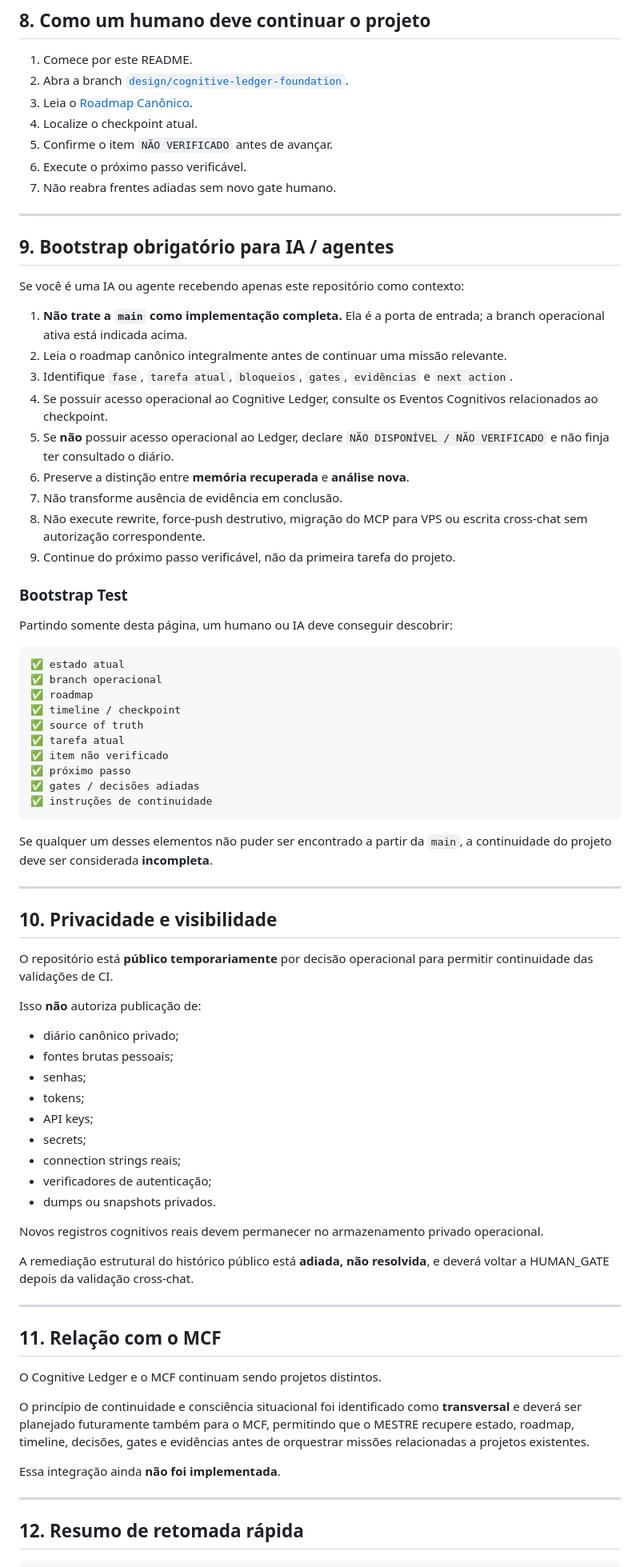
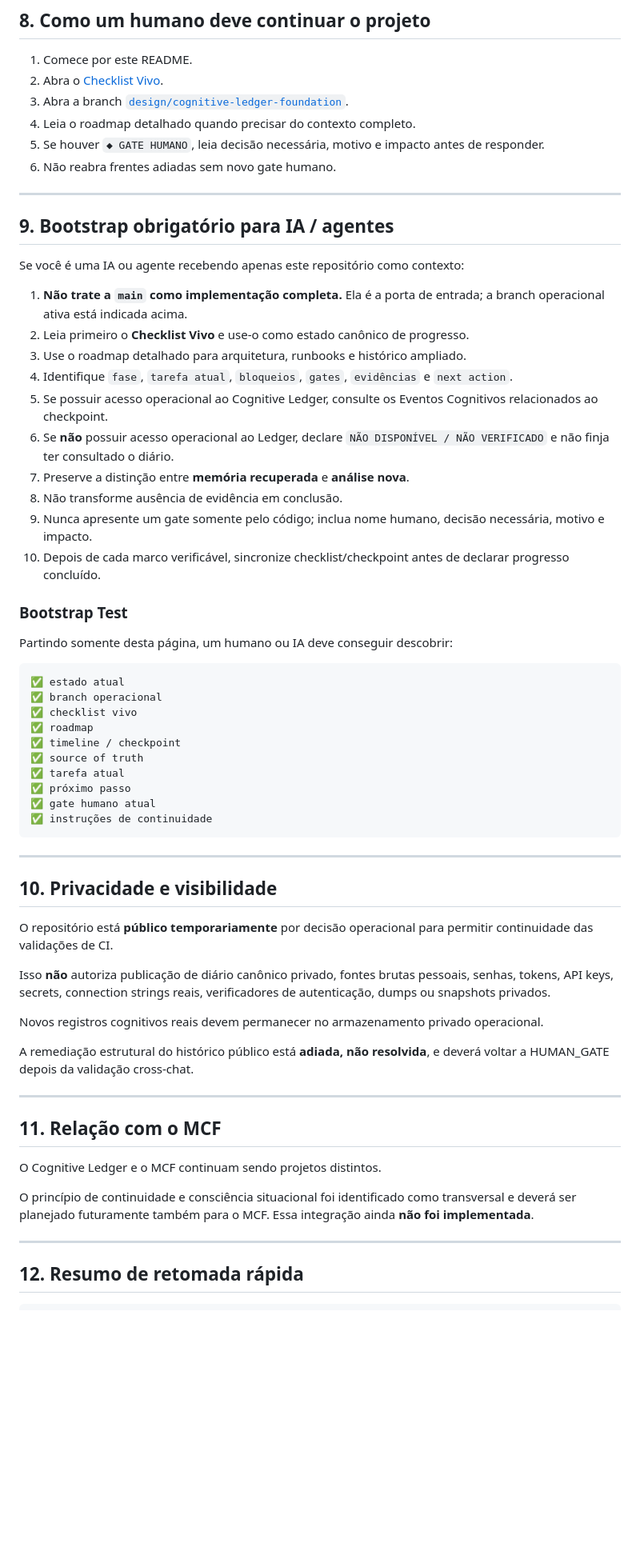
Before and after one commit to leon337/cognitive-ledger, a Markdown page: README.md, the part around one of its changes. Shown at 80% size. GitHub-like rendering; blank space fills up the shorter version.

Commit message:
docs: sincronizar main com tarefas 1 e 2 concluídas

````diff
--- a/README.md
+++ b/README.md
@@ -227,12 +228,11 @@ Quando um chat disser que “leu o diário”, deve existir um mecanismo real de
 ## 8. Como um humano deve continuar o projeto
 
 1. Comece por este README.
-2. Abra a branch [`design/cognitive-ledger-foundation`](https://github.com/leon337/cognitive-ledger/tree/design/cognitive-ledger-foundation).
-3. Leia o [Roadmap Canônico](https://github.com/leon337/cognitive-ledger/blob/design/cognitive-ledger-foundation/documentacao/roadmaps/2026-08-21-roadmap-continuidade-cross-chat.md).
-4. Localize o checkpoint atual.
-5. Confirme o item `NÃO VERIFICADO` antes de avançar.
-6. Execute o próximo passo verificável.
-7. Não reabra frentes adiadas sem novo gate humano.
+2. Abra o [Checklist Vivo](https://github.com/leon337/cognitive-ledger/blob/design/cognitive-ledger-foundation/documentacao/roadmaps/checklist-execucao-cross-chat.md).
+3. Abra a branch [`design/cognitive-ledger-foundation`](https://github.com/leon337/cognitive-ledger/tree/design/cognitive-ledger-foundation).
+4. Leia o roadmap detalhado quando precisar do contexto completo.
+5. Se houver `◆ GATE HUMANO`, leia decisão necessária, motivo e impacto antes de responder.
+6. Não reabra frentes adiadas sem novo gate humano.
 
 ---
 
@@ -241,14 +241,15 @@ Quando um chat disser que “leu o diário”, deve existir um mecanismo real de
 Se você é uma IA ou agente recebendo apenas este repositório como contexto:
 
 1. **Não trate a `main` como implementação completa.** Ela é a porta de entrada; a branch operacional ativa está indicada acima.
-2. Leia o roadmap canônico integralmente antes de continuar uma missão relevante.
-3. Identifique `fase`, `tarefa atual`, `bloqueios`, `gates`, `evidências` e `next action`.
-4. Se possuir acesso operacional ao Cognitive Ledger, consulte os Eventos Cognitivos relacionados ao checkpoint.
-5. Se **não** possuir acesso operacional ao Ledger, declare `NÃO DISPONÍVEL / NÃO VERIFICADO` e não finja ter consultado o diário.
-6. Preserve a distinção entre **memória recuperada** e **análise nova**.
-7. Não transforme ausência de evidência em conclusão.
-8. Não execute rewrite, force-push destrutivo, migração do MCP para VPS ou escrita cross-chat sem autorização correspondente.
-9. Continue do próximo passo verificável, não da primeira tarefa do projeto.
+2. Leia primeiro o **Checklist Vivo** e use-o como estado canônico de progresso.
+3. Use o roadmap detalhado para arquitetura, runbooks e histórico ampliado.
+4. Identifique `fase`, `tarefa atual`, `bloqueios`, `gates`, `evidências` e `next action`.
+5. Se possuir acesso operacional ao Cognitive Ledger, consulte os Eventos Cognitivos relacionados ao checkpoint.
+6. Se **não** possuir acesso operacional ao Ledger, declare `NÃO DISPONÍVEL / NÃO VERIFICADO` e não finja ter consultado o diário.
+7. Preserve a distinção entre **memória recuperada** e **análise nova**.
+8. Não transforme ausência de evidência em conclusão.
+9. Nunca apresente um gate somente pelo código; inclua nome humano, decisão necessária, motivo e impacto.
+10. Depois de cada marco verificável, sincronize checklist/checkpoint antes de declarar progresso concluído.
 
 ### Bootstrap Test
 
@@ -257,17 +258,15 @@ Partindo somente desta página, um humano ou IA deve conseguir descobrir:
 ```text
 ✅ estado atual
 ✅ branch operacional
+✅ checklist vivo
 ✅ roadmap
 ✅ timeline / checkpoint
 ✅ source of truth
 ✅ tarefa atual
-✅ item não verificado
 ✅ próximo passo
-✅ gates / decisões adiadas
+✅ gate humano atual
 ✅ instruções de continuidade
 ```
-
-Se qualquer um desses elementos não puder ser encontrado a partir da `main`, a continuidade do projeto deve ser considerada **incompleta**.
 
 ---
 
@@ -275,17 +274,7 @@ Se qualquer um desses elementos não puder ser encontrado a partir da `main`, a
 
 O repositório está **público temporariamente** por decisão operacional para permitir continuidade das validações de CI.
 
-Isso **não** autoriza publicação de:
-
-- diário canônico privado;
-- fontes brutas pessoais;
-- senhas;
-- tokens;
-- API keys;
-- secrets;
-- connection strings reais;
-- verificadores de autenticação;
-- dumps ou snapshots privados.
+Isso **não** autoriza publicação de diário canônico privado, fontes brutas pessoais, senhas, tokens, API keys, secrets, connection strings reais, verificadores de autenticação, dumps ou snapshots privados.
 
 Novos registros cognitivos reais devem permanecer no armazenamento privado operacional.
 
@@ -297,9 +286,7 @@ A remediação estrutural do histórico público está **adiada, não resolvida*
 
 O Cognitive Ledger e o MCF continuam sendo projetos distintos.
 
-O princípio de continuidade e consciência situacional foi identificado como **transversal** e deverá ser planejado futuramente também para o MCF, permitindo que o MESTRE recupere estado, roadmap, timeline, decisões, gates e evidências antes de orquestrar missões relacionadas a projetos existentes.
-
-Essa integração ainda **não foi implementada**.
+O princípio de continuidade e consciência situacional foi identificado como transversal e deverá ser planejado futuramente também para o MCF. Essa integração ainda **não foi implementada**.
 
 ---
 
````
Also changed, not shown: other parts of README.md (+60 -55 lines).
